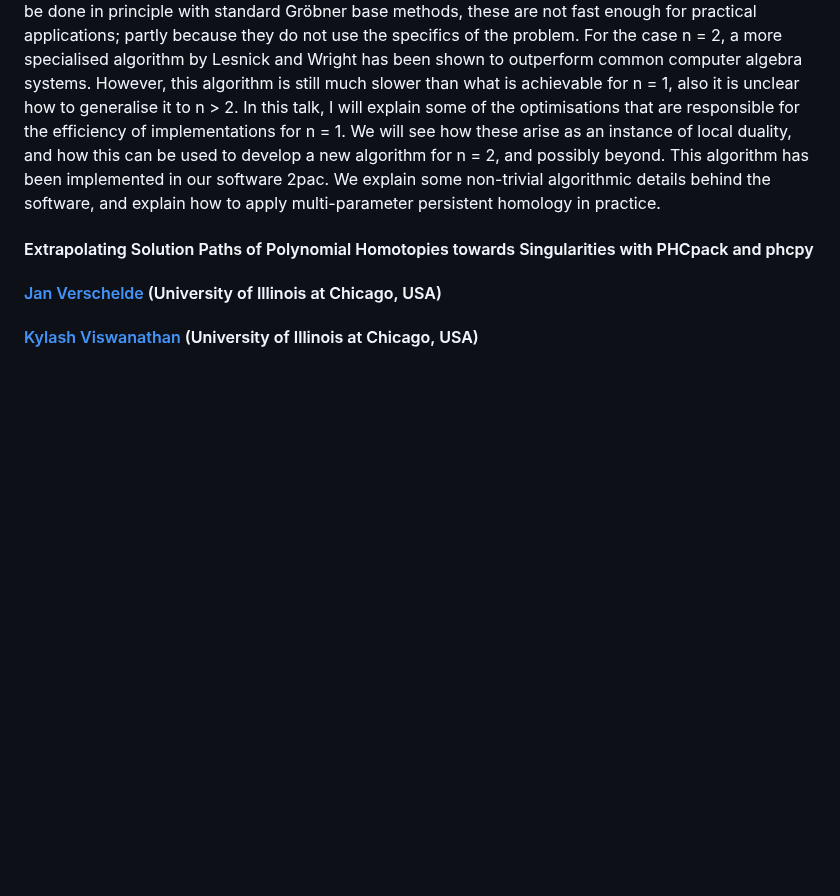
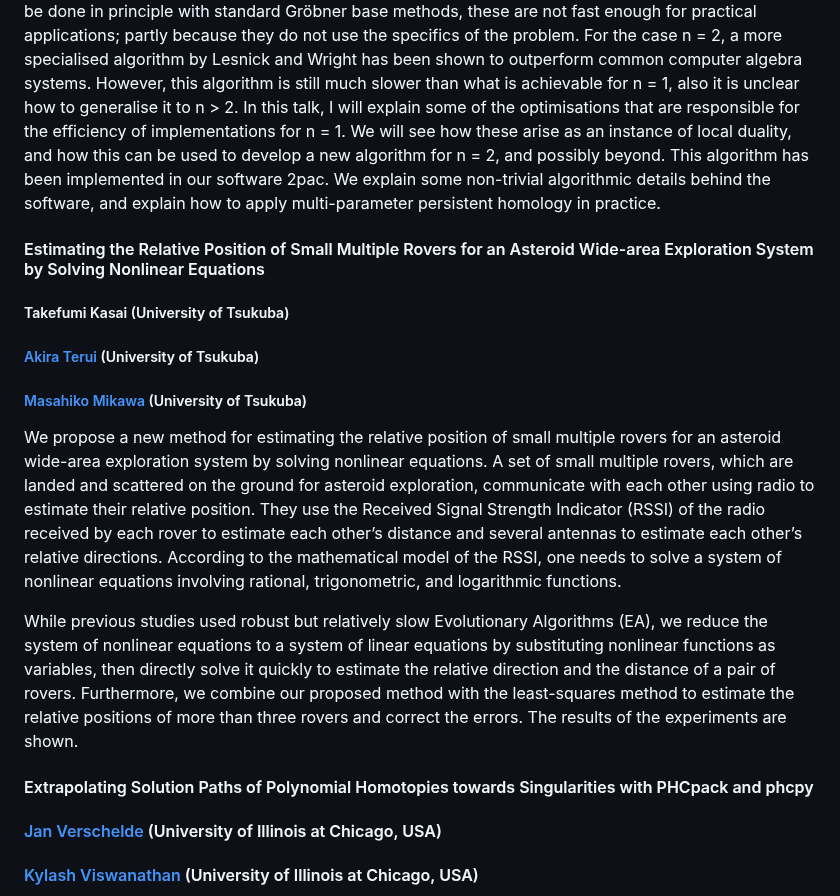
Before and after one commit to ICMS-conference/icms-conference.github.io, a Markdown page: 2024/sessions/session13.md, the part around the change. Rendered like a GitHub page; blank space fills up the shorter version.

Commit message:
ICMS 2024: new abstract for Session 13 + formatting experiment

```diff
--- a/2024/sessions/session13.md
+++ b/2024/sessions/session13.md
@@ -72,6 +72,18 @@ a large influence on learners' thinking.
 Persistent homology, a central tool in topological data analysis, computes and analyses the topology of a filtration of topological spaces. The case of 𝐙-indexed filtrations is algebraically simple, and highly efficient implementations are available for this case. Computing the persistent homology of 𝐙ⁿ-indexed filtrations is much more challenging computationally. Specifically, we will consider the problem of computing minimal free resolutions of the persistent homology of 𝐙ⁿ-indexed filtration. Although this can be done in principle with standard Gröbner base methods, these are not fast enough for practical applications; partly because they do not use the specifics of the problem. For the case n = 2, a more specialised algorithm by Lesnick and Wright has been shown to outperform common computer algebra systems. However, this algorithm is still much slower than what is achievable for n = 1, also it is unclear how to generalise it to n > 2. In this talk, I will explain some of the optimisations that are responsible for the efficiency of implementations for n = 1. We will see how these arise as an instance of local duality, and how this can be used to develop a new algorithm for n = 2, and possibly beyond. This algorithm has been implemented in our software 2pac. We explain some non-trivial algorithmic details behind the software, and explain how to apply multi-parameter persistent homology in practice.
 
 
+#### Estimating the Relative Position of Small Multiple Rovers for an Asteroid Wide-area Exploration System by Solving Nonlinear Equations
+
+
+##### Takefumi Kasai (University of Tsukuba)
+##### [Akira Terui](https://researchmap.jp/aterui) (University of Tsukuba)
+##### [Masahiko Mikawa](https://mikawalab.org/) (University of Tsukuba)
+
+We propose a new method for estimating the relative position of small multiple rovers for an asteroid wide-area exploration system by solving nonlinear equations. A set of small multiple rovers, which are landed and scattered on the ground for asteroid exploration, communicate with each other using radio to estimate their relative position. They use the Received Signal Strength Indicator (RSSI) of the radio received by each rover to estimate each other’s distance and several antennas to estimate each other’s relative directions. According to the mathematical model of the RSSI, one needs to solve a system of nonlinear equations involving rational, trigonometric, and logarithmic functions.
+
+While previous studies used robust but relatively slow Evolutionary Algorithms (EA), we reduce the system of nonlinear equations to a system of linear equations by substituting nonlinear functions as variables, then directly solve it quickly to estimate the relative direction and the distance of a pair of rovers. Furthermore, we combine our proposed method with the least-squares method to estimate the relative positions of more than three rovers and correct the errors. The results of the experiments are shown.
+
+
 #### Extrapolating Solution Paths of Polynomial Homotopies towards Singularities with PHCpack and phcpy
 #### [Jan Verschelde](https://homepages.math.uic.edu/~jan/) (University of Illinois at Chicago, USA)
 #### [Kylash Viswanathan](mailto:kviswa5@uic.edu) (University of Illinois at Chicago, USA)
```
